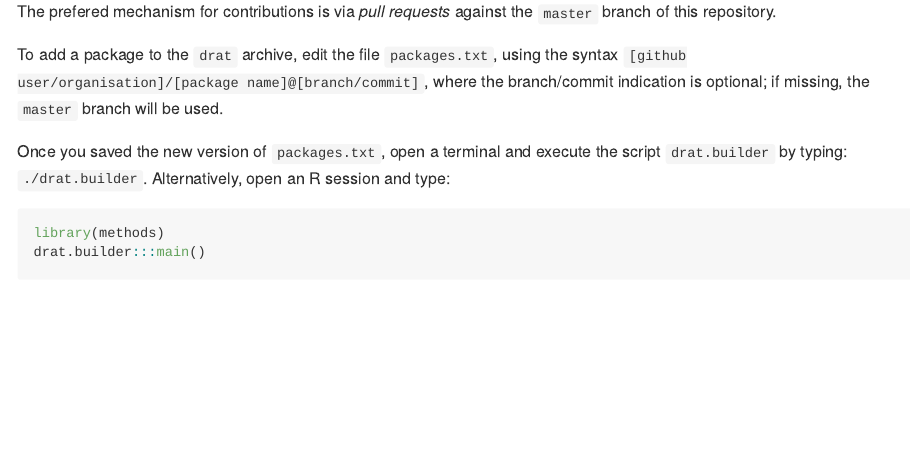
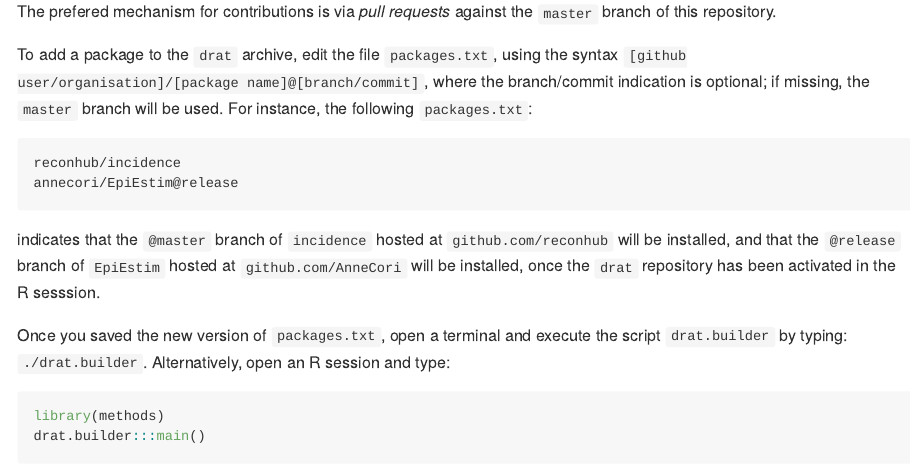
Before and after one commit to reconhub/drat, an R Markdown document (README.Rmd): the page in a window 1100 px wide, from 1470 px down. The pictures show the output file README.md that the author committed with the source, drawn offline in the style of GitHub.

Commit message:
adding doc

````diff
--- a/README.Rmd
+++ b/README.Rmd
@@ -82,7 +82,17 @@ The prefered mechanism for contributions is via *pull requests* against the
 To add a package to the `drat` archive, edit the file `packages.txt`, using the
 syntax `[github user/organisation]/[package name]@[branch/commit]`, where the
 branch/commit indication is optional; if missing, the `master` branch will be
-used.
+used. For instance, the following `packages.txt`:
+
+```
+reconhub/incidence
+annecori/EpiEstim@release
+```
+
+indicates that the `@master` branch of `incidence` hosted at
+`github.com/reconhub` will be installed, and that the `@release` branch of
+`EpiEstim` hosted at `github.com/AnneCori` will be installed, once the `drat`
+repository has been activated in the R sesssion.
 
 Once you saved the new version of `packages.txt`, open a terminal and execute
 the script `drat.builder` by typing: `./drat.builder`. Alternatively, open an R
````
Also changed, not shown: README.md.
